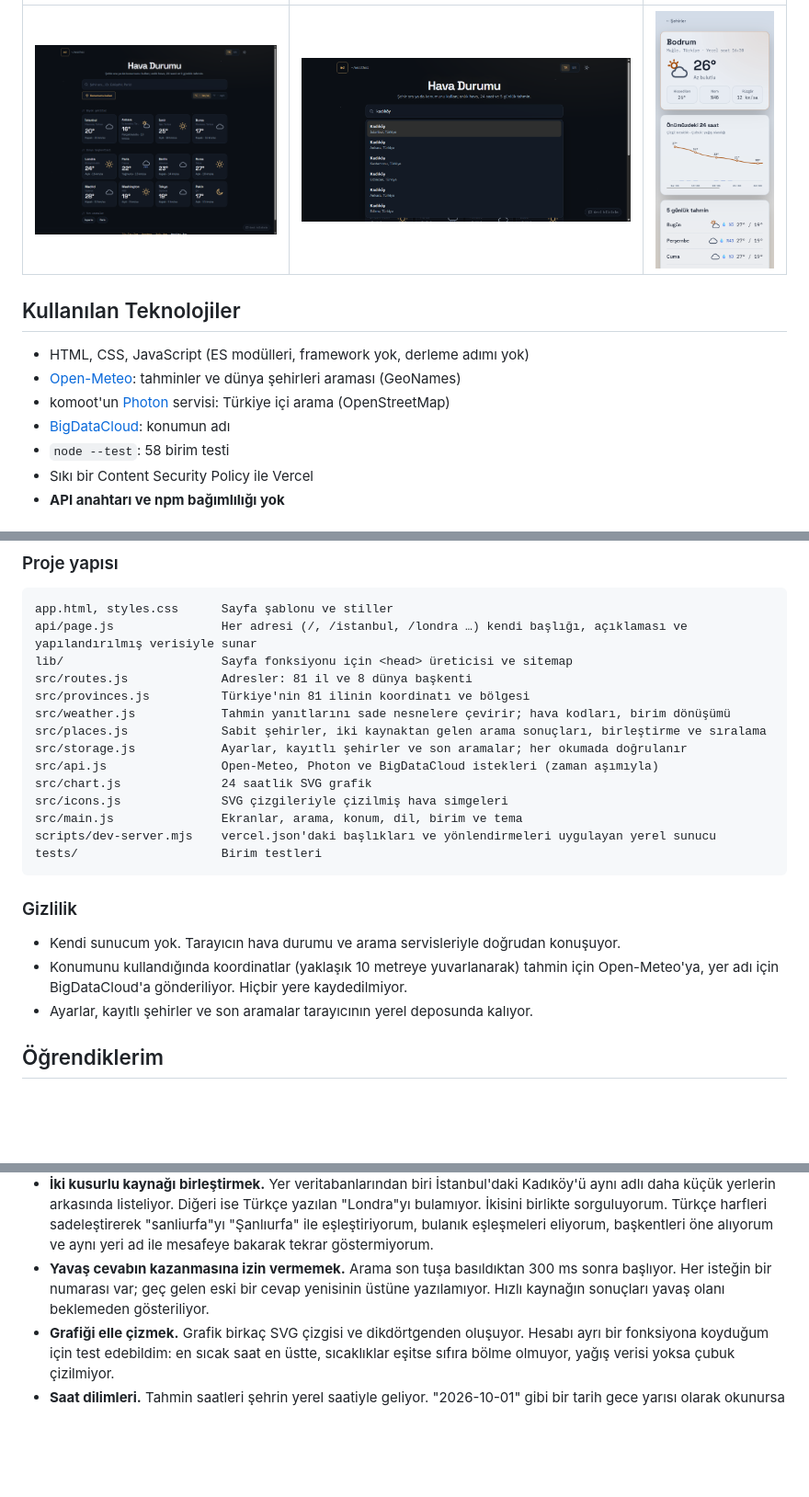
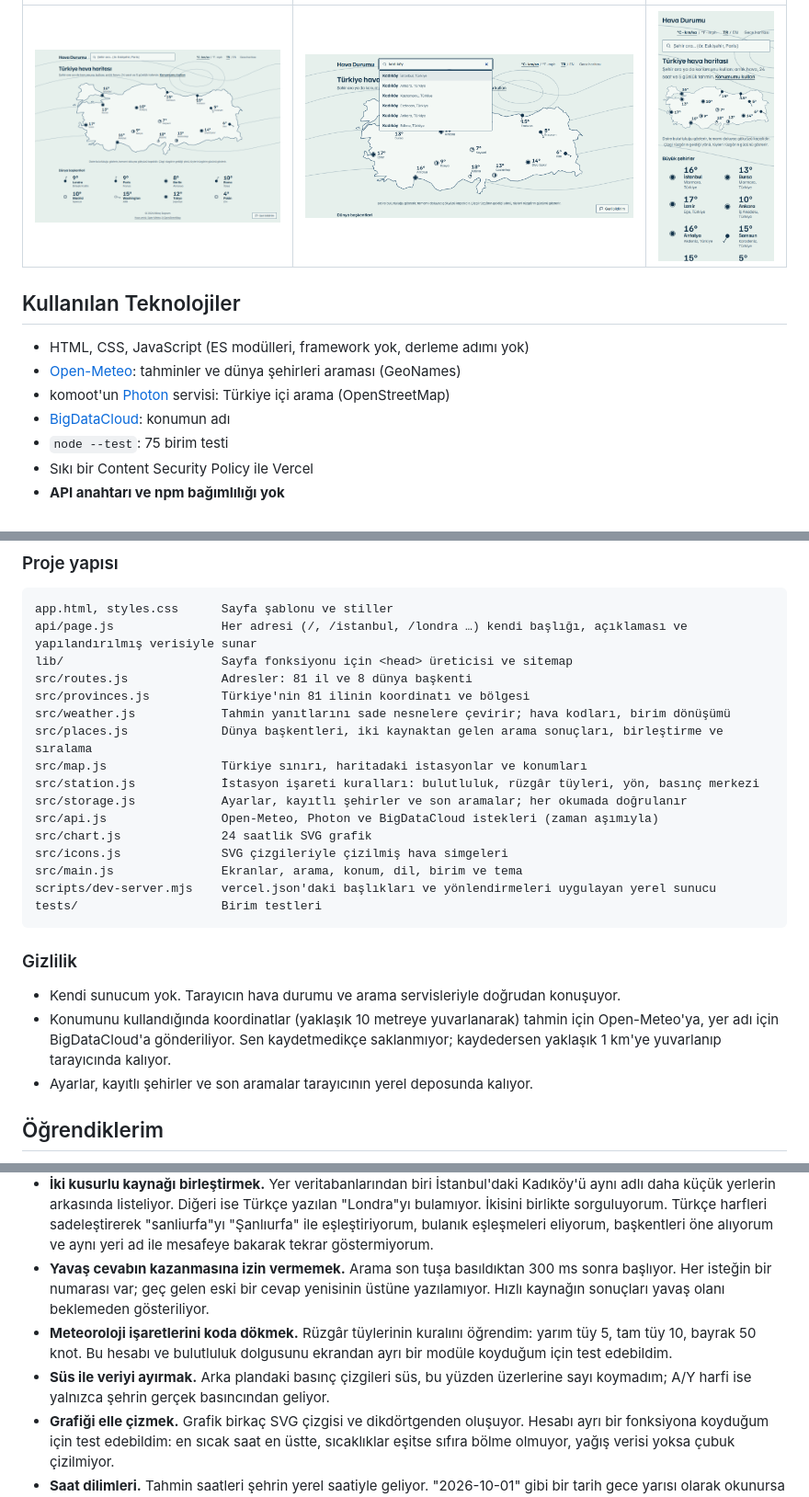
Before and after one commit to MrcDprm/weather-app, a Markdown page: README.tr.md, 3 parts joined by grey strips. Shown at 92% size. Drawn GitHub-style; pictures changed too: docs/screenshot-home.png, docs/screenshot-mobile.png, docs/screenshot-search.png; blank space fills up the shorter version.

```diff
--- a/README.tr.md
+++ b/README.tr.md
@@ -48,7 +48,7 @@ Sade HTML, CSS ve JavaScript ile yazılmış bir hava durumu uygulaması. Bir ş
 - [Open-Meteo](https://open-meteo.com): tahminler ve dünya şehirleri araması (GeoNames)
 - komoot'un [Photon](https://photon.komoot.io) servisi: Türkiye içi arama (OpenStreetMap)
 - [BigDataCloud](https://www.bigdatacloud.com/free-api/free-reverse-geocode-to-city-api): konumun adı
-- `node --test`: 58 birim testi
+- `node --test`: 75 birim testi
 - Sıkı bir Content Security Policy ile Vercel
 - **API anahtarı ve npm bağımlılığı yok**
 
@@ -79,7 +79,9 @@ lib/                      Sayfa fonksiyonu için <head> üreticisi ve sitemap
 src/routes.js             Adresler: 81 il ve 8 dünya başkenti
 src/provinces.js          Türkiye'nin 81 ilinin koordinatı ve bölgesi
 src/weather.js            Tahmin yanıtlarını sade nesnelere çevirir; hava kodları, birim dönüşümü
-src/places.js             Sabit şehirler, iki kaynaktan gelen arama sonuçları, birleştirme ve sıralama
+src/places.js             Dünya başkentleri, iki kaynaktan gelen arama sonuçları, birleştirme ve sıralama
+src/map.js                Türkiye sınırı, haritadaki istasyonlar ve konumları
+src/station.js            İstasyon işareti kuralları: bulutluluk, rüzgâr tüyleri, yön, basınç merkezi
 src/storage.js            Ayarlar, kayıtlı şehirler ve son aramalar; her okumada doğrulanır
 src/api.js                Open-Meteo, Photon ve BigDataCloud istekleri (zaman aşımıyla)
 src/chart.js              24 saatlik SVG grafik
@@ -92,7 +94,7 @@ tests/                    Birim testleri
 ### Gizlilik
 
 - Kendi sunucum yok. Tarayıcın hava durumu ve arama servisleriyle doğrudan konuşuyor.
-- Konumunu kullandığında koordinatlar (yaklaşık 10 metreye yuvarlanarak) tahmin için Open-Meteo'ya, yer adı için BigDataCloud'a gönderiliyor. Hiçbir yere kaydedilmiyor.
+- Konumunu kullandığında koordinatlar (yaklaşık 10 metreye yuvarlanarak) tahmin için Open-Meteo'ya, yer adı için BigDataCloud'a gönderiliyor. Sen kaydetmedikçe saklanmıyor; kaydedersen yaklaşık 1 km'ye yuvarlanıp tarayıcında kalıyor.
 - Ayarlar, kayıtlı şehirler ve son aramalar tarayıcının yerel deposunda kalıyor.
 
 ## Öğrendiklerim
@@ -100,6 +102,8 @@ tests/                    Birim testleri
 - **Dışarıdan gelen veriye asla güvenmemek.** Her yanıt ekrana gelmeden önce kontrol ediliyor. Eksik bir sayı "—" oluyor, bozuk satır atlanıyor, bilinmeyen alanlar atılıyor. Yerel depodan geri okuduklarım da aynı kontrolden geçiyor, çünkü orası elle değiştirilebiliyor.
 - **İki kusurlu kaynağı birleştirmek.** Yer veritabanlarından biri İstanbul'daki Kadıköy'ü aynı adlı daha küçük yerlerin arkasında listeliyor. Diğeri ise Türkçe yazılan "Londra"yı bulamıyor. İkisini birlikte sorguluyorum. Türkçe harfleri sadeleştirerek "sanliurfa"yı "Şanlıurfa" ile eşleştiriyorum, bulanık eşleşmeleri eliyorum, başkentleri öne alıyorum ve aynı yeri ad ile mesafeye bakarak tekrar göstermiyorum.
 - **Yavaş cevabın kazanmasına izin vermemek.** Arama son tuşa basıldıktan 300 ms sonra başlıyor. Her isteğin bir numarası var; geç gelen eski bir cevap yenisinin üstüne yazılamıyor. Hızlı kaynağın sonuçları yavaş olanı beklemeden gösteriliyor.
+- **Meteoroloji işaretlerini koda dökmek.** Rüzgâr tüylerinin kuralını öğrendim: yarım tüy 5, tam tüy 10, bayrak 50 knot. Bu hesabı ve bulutluluk dolgusunu ekrandan ayrı bir modüle koyduğum için test edebildim.
+- **Süs ile veriyi ayırmak.** Arka plandaki basınç çizgileri süs, bu yüzden üzerlerine sayı koymadım; A/Y harfi ise yalnızca şehrin gerçek basıncından geliyor.
 - **Grafiği elle çizmek.** Grafik birkaç SVG çizgisi ve dikdörtgenden oluşuyor. Hesabı ayrı bir fonksiyona koyduğum için test edebildim: en sıcak saat en üstte, sıcaklıklar eşitse sıfıra bölme olmuyor, yağış verisi yoksa çubuk çizilmiyor.
 - **Saat dilimleri.** Tahmin saatleri şehrin yerel saatiyle geliyor. "2026-10-01" gibi bir tarih gece yarısı olarak okunursa bir önceki güne kayabiliyor. Öğlen UTC olarak okumak gün adını doğru tutuyor.
 - **Statik bir site için güvenlik başlıkları.** CSP sadece kullandığım servislere bağlantıya izin veriyor, konum izni de sadece bu siteye açık. Yerel geliştirme sunucusu da aynı başlıkları gönderiyor; engellenen bir istek canlı siteye çıkmadan fark ediliyor.
```
Also changed, not shown: other parts of README.tr.md (+6 -6 lines), README.md (+13 -9 lines), docs/screenshot-detail.png.
